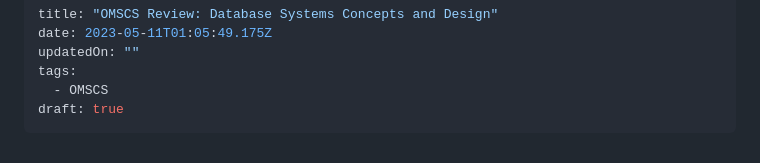
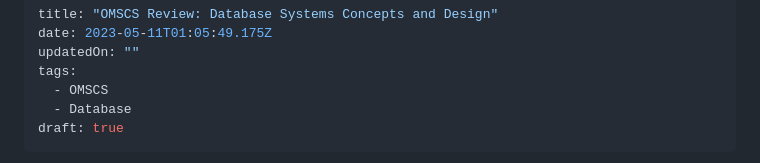
Before and after one commit to mdalzell/mattdalzell.com, a Markdown page: src/blog/omscs-review-database-systems-concepts-and-design.md, the part around the change. GitHub-like rendering.

Commit message:
Update Blog “omscs-review-database-systems-concepts-and-design”

```diff
--- a/src/blog/omscs-review-database-systems-concepts-and-design.md
+++ b/src/blog/omscs-review-database-systems-concepts-and-design.md
@@ -4,6 +4,7 @@ date: 2023-05-11T01:05:49.175Z
 updatedOn: ""
 tags:
   - OMSCS
+  - Database
 draft: true
 ---
 As an undergraduate student at Northwestern, I avoided the database course because I lacked confidence in my programming abilities. I had always gravitated towards frontend development, finding anything involving data (or worse, math) to be intimidating. So I chose classes that were more aligned with my interests at the time, for better or worse. It all worked out in the end, but I always regretted not taking some of these fundamental computer science courses. Part of the reason I enrolled in Georgia Tech's OMSCS program was to fill in some of these gaps from my undergrad experience with courses like CS 6400: Database Systems Concepts and Design.
```
